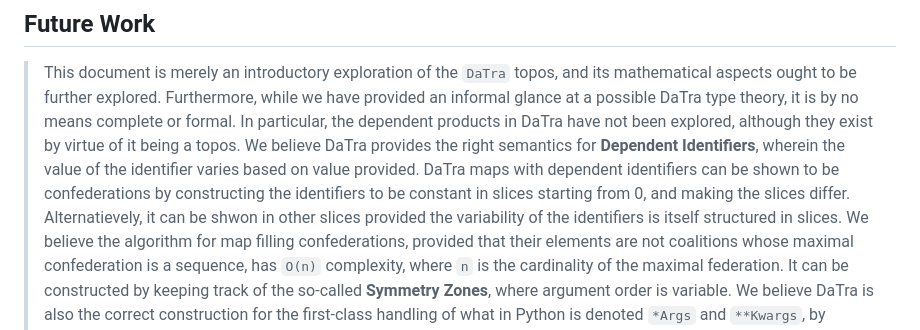
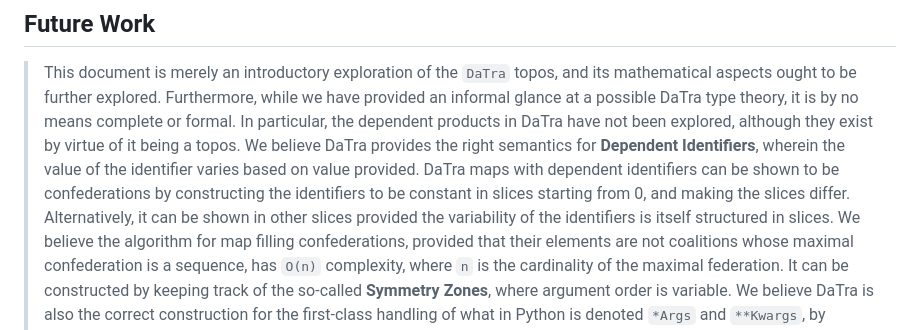
Before and after one commit to qualiascript/datra, a Markdown page: datra_maps.md, the part around the change. Drawn GitHub-style.

```diff
--- a/datra_maps.md
+++ b/datra_maps.md
@@ -457,7 +457,7 @@ collection, such as `A /\ B /\ C`. For instance, `[[A: B; C] /\ [D; E] /\ [F; G]
 > exist by virtue of it being a topos. We believe DaTra provides the right semantics for **Dependent Identifiers**,
 > wherein the value of the identifier varies based on value provided. DaTra maps with dependent identifiers can be
 > shown to be confederations by constructing the identifiers to be constant in slices starting from 0, and making
-> the slices differ. Alternatievely, it can be shwon in other slices provided the variability of the identifiers is
+> the slices differ. Alternatively, it can be shown in other slices provided the variability of the identifiers is
 > itself structured in slices. We believe the algorithm for map filling confederations, provided that their elements
 > are not coalitions whose maximal confederation is a sequence, has `O(n)` complexity, where `n` is the cardinality
 > of the maximal federation. It can be constructed by keeping track of the so-called **Symmetry Zones**, where
```
